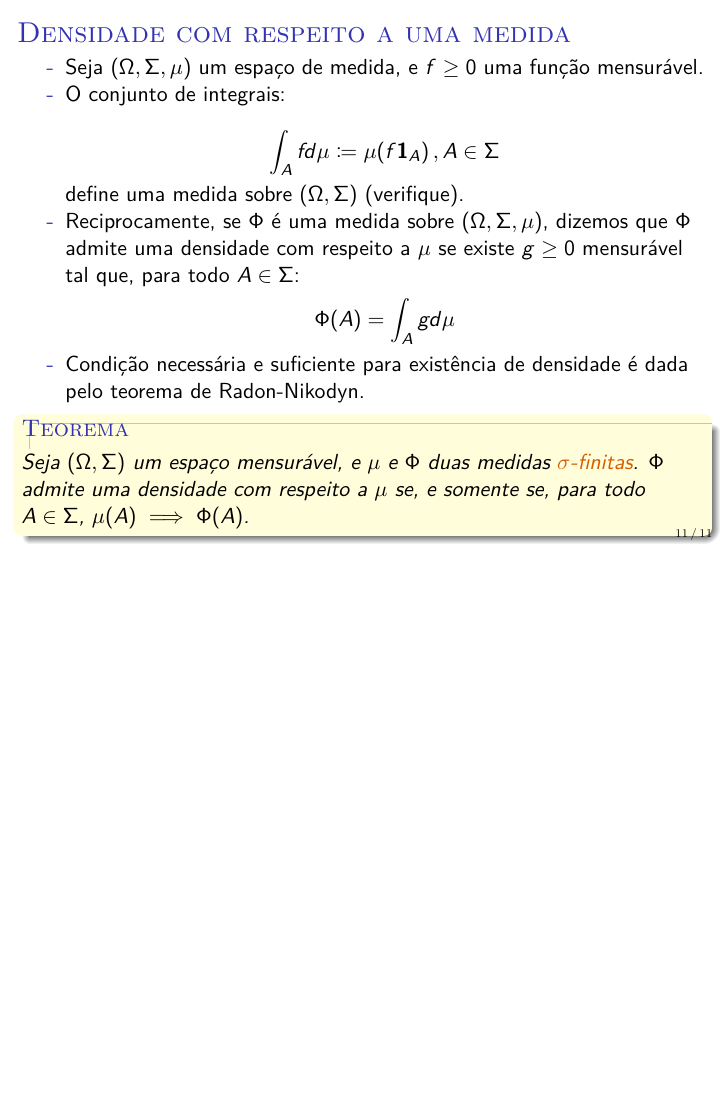
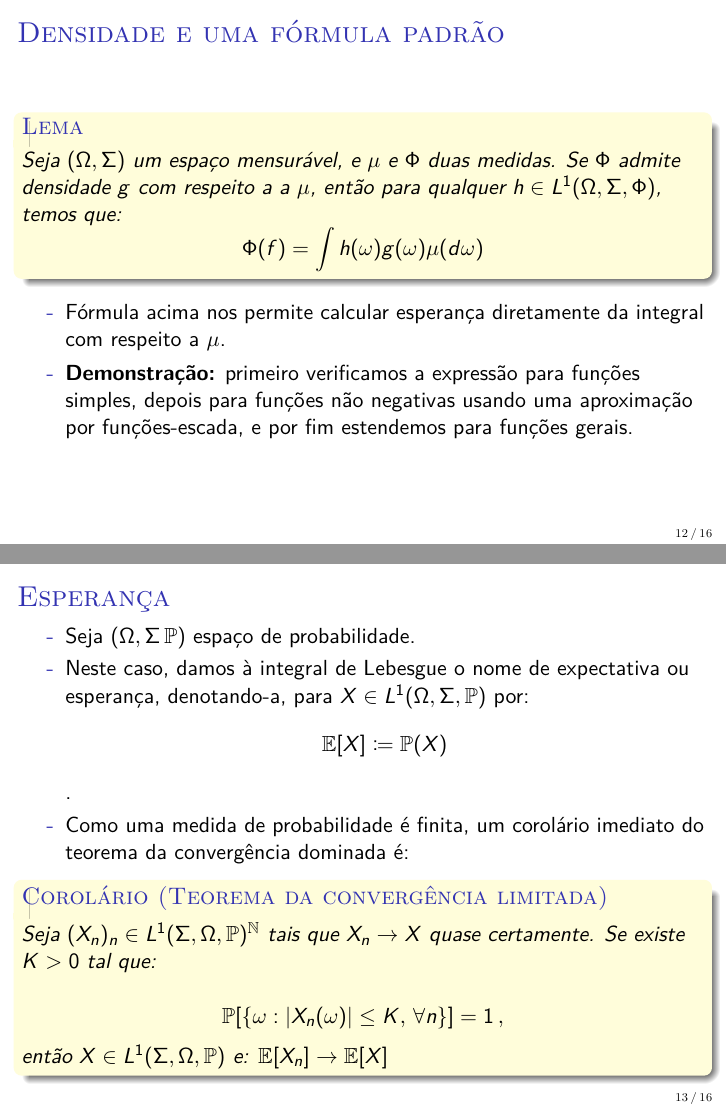
Before and after one commit to luisfantozzialvarez/probabilidade_estatistica, LaTeX slides (aula2_integracao_expectativa/slides.tex): page 11 of 11 before the commit and pages 12 and 13 of 16 after it, the two joined at a grey line, the shorter picture padded with empty space. Compiled offline with pdfLaTeX.

Commit message:
Atualização

```diff
--- a/aula2_integracao_expectativa/slides.tex
+++ b/aula2_integracao_expectativa/slides.tex
@@ -282,3 +282,47 @@ natbib=true
 	\end{itemize}
 
 	\end{frame}
+	\begin{frame}{Densidade e uma fórmula padrão}
+		\begin{lemma}
+			Seja $(\Omega,\Sigma)$ um espaço mensurável, e $\mu$ e $\Phi$ duas medidas.  Se $\Phi$ admite densidade $g$ com respeito a a $\mu$, então para qualquer $h \in L^1(\Omega, \Sigma, \Phi)$, temos que:
+			$$\Phi(f) = \int h(\omega) g(\omega) \mu(d\omega)$$
+		\end{lemma}
+		\begin{itemize}
+			\item Fórmula acima nos permite calcular esperança diretamente da integral com respeito a $\mu$.
+			\item \textbf{Demonstração:} primeiro verificamos  a expressão para funções simples, depois para funções não negativas usando uma aproximação por funções-escada, e por fim estendemos para funções gerais.
+		\end{itemize}
+	\end{frame}
+	\begin{frame}{Esperança}
+	\begin{itemize}
+		\item Seja $(\Omega, \Sigma\,\mathbb{P})$ espaço de probabilidade.
+		\item Neste caso, damos à integral de Lebesgue o nome de expectativa ou esperança, denotando-a, para $X \in L^1(\Omega,\Sigma, \mathbb{P})$ por:
+		$$\mathbb{E}[X] \coloneqq \mathbb{P}(X)$$.
+		\item Como uma medida de probabilidade é finita, um corolário imediato do teorema da convergência dominada é:
+		\begin{corollary}[Teorema da convergência limitada]
+			Seja $(X_n)_n \in L^1(\Sigma, \Omega,\mathbb{P})^{\mathbb{N}}$ tais que $X_n \to X$ quase certamente. Se existe $K>0$ tal que:
+
+			$$\mathbb{P}[\{\omega:|X_n(\omega)|\leq K,\,  \forall n\}] = 1\, ,$$
+			então $X \in L^1(\Sigma, \Omega,\mathbb{P})$ e:
+			$\mathbb{E}[X_n] \to \mathbb{E}[X]$
+		\end{corollary}
+	\end{itemize}
+	\end{frame}
+
+	\begin{frame}{Esperança: desigualdades fundamentais}
+		\begin{itemize}
+			\item No que segue, considere um espaço de probabilidade $(\Omega,\Sigma, \mathbb{P})$.
+		\end{itemize}
+		\begin{lemma}{Desigualdade de Markov}
+			Seja $Z$ uma variável aleatória, e $g: \mathbb{R} \mapsto [0,\infty]$ mensurável e não decrescente.  Então, para todo $c \in \mathbb{R}$.
+
+			$$\mathbb{P}[Z\geq c] g(c) \leq \mathbb{E}[g(Z)]$$
+		\end{lemma}
+
+			\begin{lemma}{Desigualdade de Jensen}
+		Seja $X$ uma variável aleatória, e $c: C \mapsto \mathbb{R}$ uma função convexa onde $C \subseteq \mathbb{R}$ é um conjunto aberto. Suponha que:
+
+		$$\mathbb{E}[|X|]< \infty, \quad \mathbb{P}[X \in C]  = 1, \quad \mathbb{E}[|c(X)|]<\infty\, ,$$
+		então $\mathbb{E}[X] \in C$ e:
+		$$c(\mathbb{E}[X])\leq \mathbb{E}[c(X)]\, .$$
+		\end{lemma}
+	\end{frame}
```
Also changed, not shown: aula2_integracao_expectativa/slides.pdf, aula2_integracao_expectativa/slides.tex (38 more changed lines), 5 other files.
